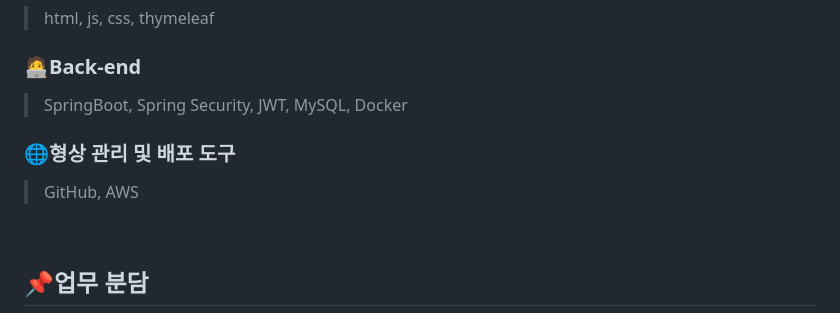
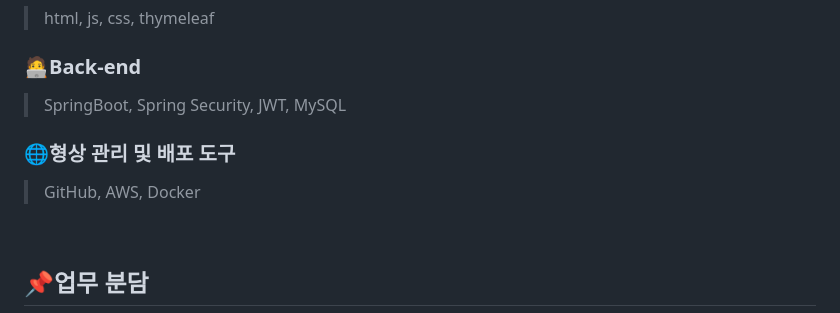
Before and after one commit to mhje11/BeanContainer, a Markdown page: README.md, the part around the change. GitHub-like rendering.

Commit message:
Docs: Update README.md

```diff
--- a/README.md
+++ b/README.md
@@ -24,10 +24,10 @@
 >html, js, css, thymeleaf
 
 ### 🧑‍💻Back-end
->SpringBoot, Spring Security, JWT, MySQL, Docker
+>SpringBoot, Spring Security, JWT, MySQL
 
 ### :globe_with_meridians:형상 관리 및 배포 도구
->GitHub, AWS
+>GitHub, AWS, Docker
 
 <br>
 
```
